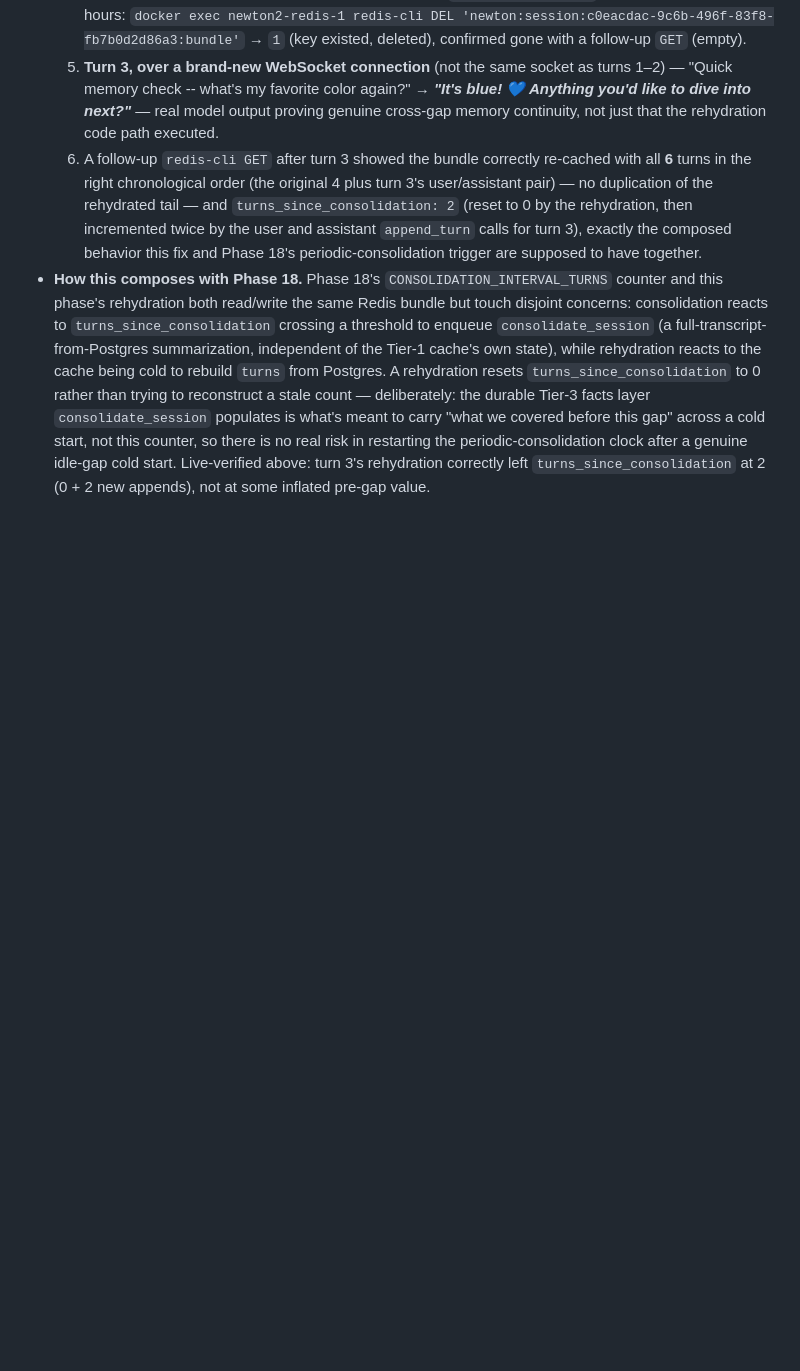
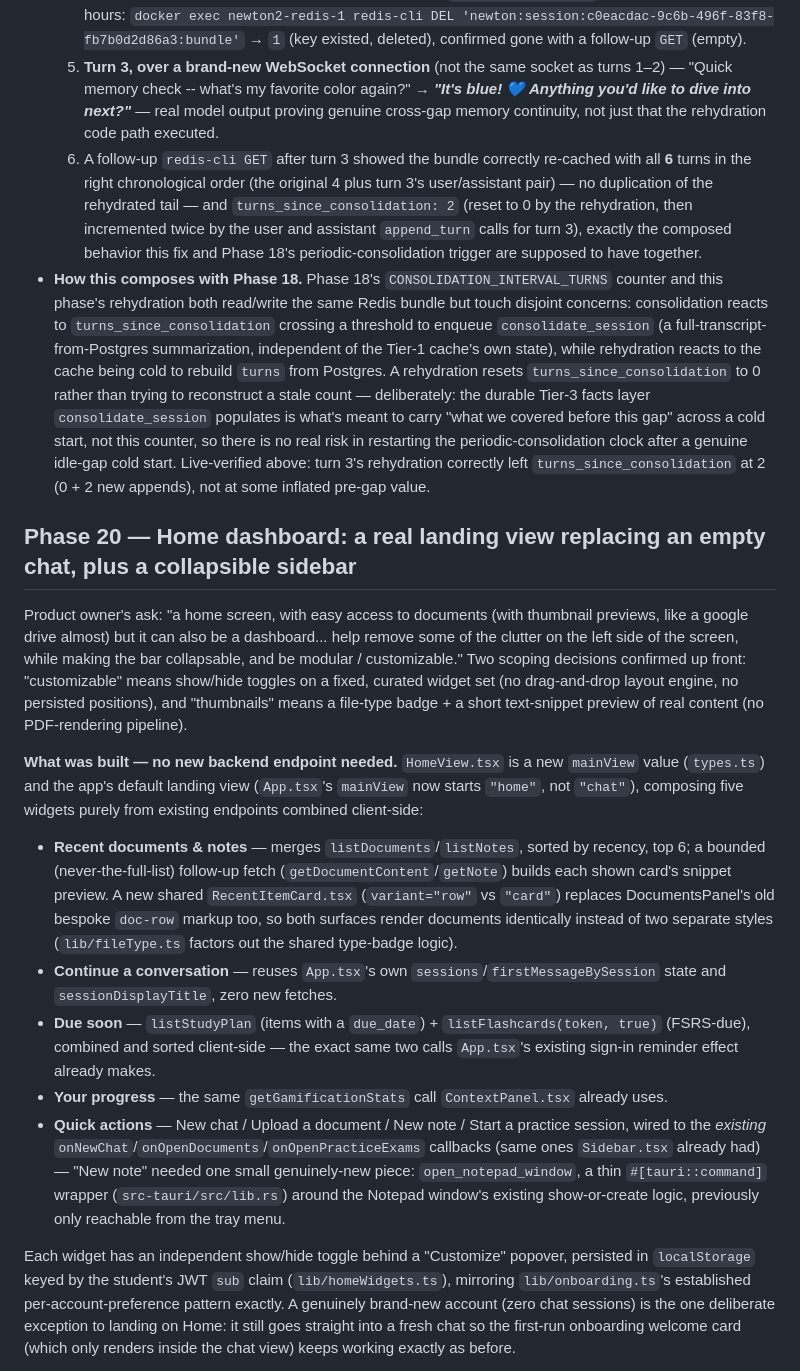
Before and after one commit to SRock44/Newton2, a Markdown page: ROADMAP.md, the part around one of its changes. Rendered like a GitHub page; blank space fills up the shorter version.

Commit message:
ROADMAP: document Phase 20 Home dashboard + collapsible sidebar

```diff
--- a/ROADMAP.md
+++ b/ROADMAP.md
@@ -323,3 +323,17 @@ Rehydration lives in exactly one place — `app/memory/working.py`'s private `_g
   5. **Turn 3, over a brand-new WebSocket connection** (not the same socket as turns 1–2) — "Quick memory check -- what's my favorite color again?" → ***"It's blue! 💙 Anything you'd like to dive into next?"*** — real model output proving genuine cross-gap memory continuity, not just that the rehydration code path executed.
   6. A follow-up `redis-cli GET` after turn 3 showed the bundle correctly re-cached with all **6** turns in the right chronological order (the original 4 plus turn 3's user/assistant pair) — no duplication of the rehydrated tail — and `turns_since_consolidation: 2` (reset to 0 by the rehydration, then incremented twice by the user and assistant `append_turn` calls for turn 3), exactly the composed behavior this fix and Phase 18's periodic-consolidation trigger are supposed to have together.
 - **How this composes with Phase 18.** Phase 18's `CONSOLIDATION_INTERVAL_TURNS` counter and this phase's rehydration both read/write the same Redis bundle but touch disjoint concerns: consolidation reacts to `turns_since_consolidation` crossing a threshold to enqueue `consolidate_session` (a full-transcript-from-Postgres summarization, independent of the Tier-1 cache's own state), while rehydration reacts to the cache being cold to rebuild `turns` from Postgres. A rehydration resets `turns_since_consolidation` to 0 rather than trying to reconstruct a stale count — deliberately: the durable Tier-3 facts layer `consolidate_session` populates is what's meant to carry "what we covered before this gap" across a cold start, not this counter, so there is no real risk in restarting the periodic-consolidation clock after a genuine idle-gap cold start. Live-verified above: turn 3's rehydration correctly left `turns_since_consolidation` at 2 (0 + 2 new appends), not at some inflated pre-gap value.
+
+## Phase 20 — Home dashboard: a real landing view replacing an empty chat, plus a collapsible sidebar
+
+Product owner's ask: "a home screen, with easy access to documents (with thumbnail previews, like a google drive almost) but it can also be a dashboard... help remove some of the clutter on the left side of the screen, while making the bar collapsable, and be modular / customizable." Two scoping decisions confirmed up front: "customizable" means show/hide toggles on a fixed, curated widget set (no drag-and-drop layout engine, no persisted positions), and "thumbnails" means a file-type badge + a short text-snippet preview of real content (no PDF-rendering pipeline).
+
+**What was built — no new backend endpoint needed.** `HomeView.tsx` is a new `mainView` value (`types.ts`) and the app's default landing view (`App.tsx`'s `mainView` now starts `"home"`, not `"chat"`), composing five widgets purely from existing endpoints combined client-side:
+- **Recent documents & notes** — merges `listDocuments`/`listNotes`, sorted by recency, top 6; a bounded (never-the-full-list) follow-up fetch (`getDocumentContent`/`getNote`) builds each shown card's snippet preview. A new shared `RecentItemCard.tsx` (`variant="row"` vs `"card"`) replaces DocumentsPanel's old bespoke `doc-row` markup too, so both surfaces render documents identically instead of two separate styles (`lib/fileType.ts` factors out the shared type-badge logic).
+- **Continue a conversation** — reuses `App.tsx`'s own `sessions`/`firstMessageBySession` state and `sessionDisplayTitle`, zero new fetches.
+- **Due soon** — `listStudyPlan` (items with a `due_date`) + `listFlashcards(token, true)` (FSRS-due), combined and sorted client-side — the exact same two calls `App.tsx`'s existing sign-in reminder effect already makes.
+- **Your progress** — the same `getGamificationStats` call `ContextPanel.tsx` already uses.
+- **Quick actions** — New chat / Upload a document / New note / Start a practice session, wired to the *existing* `onNewChat`/`onOpenDocuments`/`onOpenPracticeExams` callbacks (same ones `Sidebar.tsx` already had) — "New note" needed one small genuinely-new piece: `open_notepad_window`, a thin `#[tauri::command]` wrapper (`src-tauri/src/lib.rs`) around the Notepad window's existing show-or-create logic, previously only reachable from the tray menu.
+
+Each widget has an independent show/hide toggle behind a "Customize" popover, persisted in `localStorage` keyed by the student's JWT `sub` claim (`lib/homeWidgets.ts`), mirroring `lib/onboarding.ts`'s established per-account-preference pattern exactly. A genuinely brand-new account (zero chat sessions) is the one deliberate exception to landing on Home: it still goes straight into a fresh chat so the first-run onboarding welcome card (which only renders inside the chat view) keeps working exactly as before.
+
```
Also changed, not shown: other parts of ROADMAP.md (+5 -0 lines).
